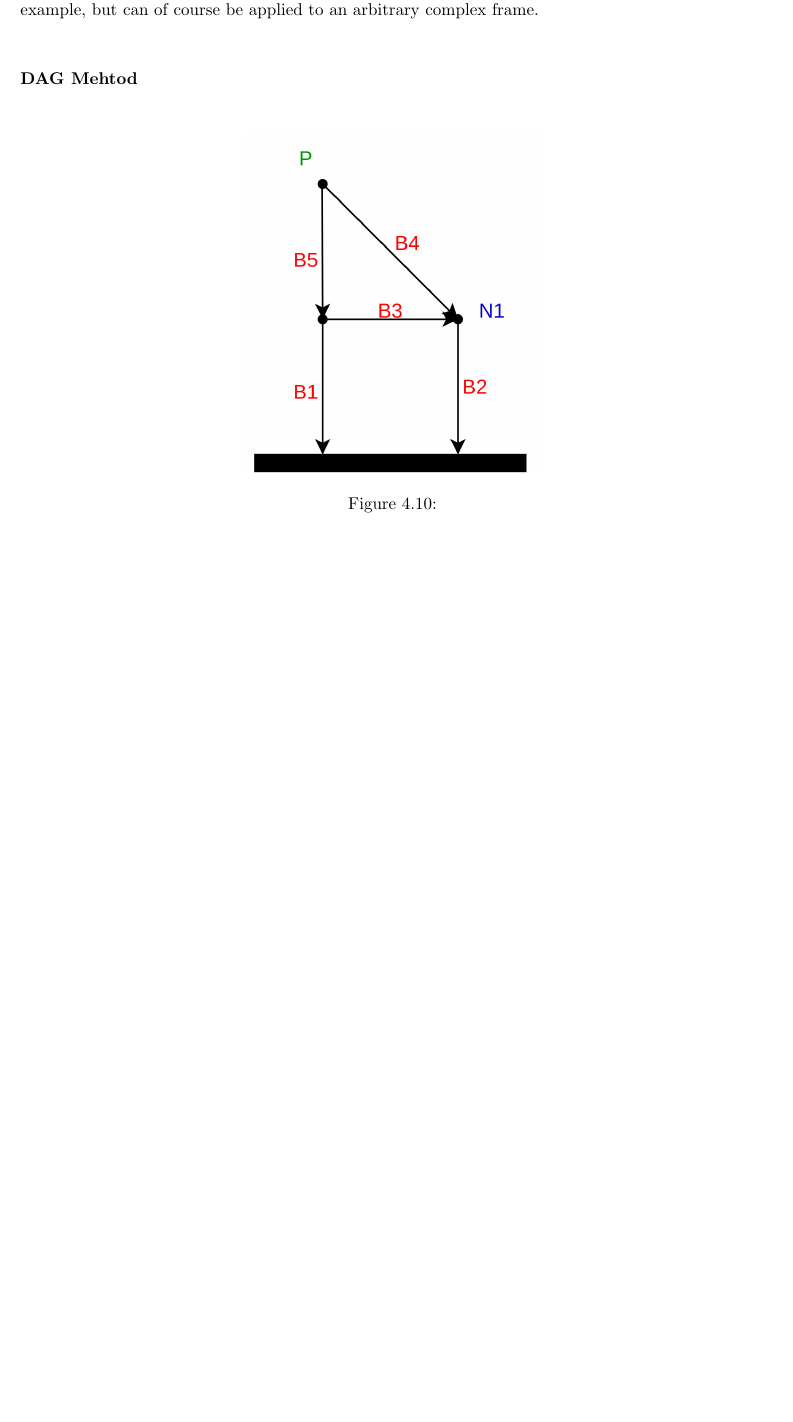
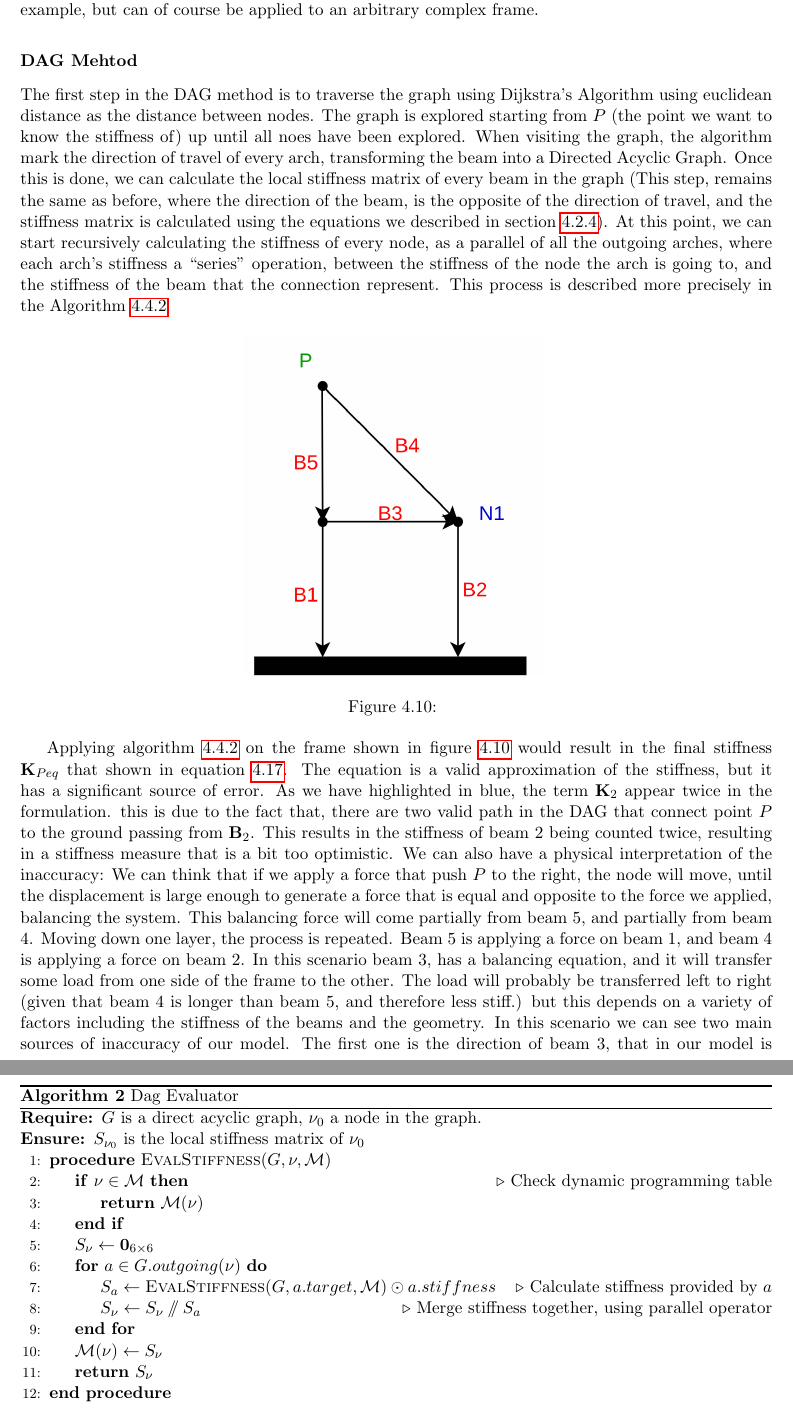
Before and after one commit to lucaSartore/evo-strut, a LaTeX thesis (report/sartore_luca_artificial_intelligence_systems_2026.tex, which reads report/monte_carlo_stiffness_evaluation.tex): part of page 34 of 39 before the commit and two parts of pages 34 and 35 of 40 after it, the two joined at a grey line, cut so that both start at the same text, the shorter picture padded with empty space. Compiled offline with pdfLaTeX.

Commit message:
add dag evaluator section

```diff
--- a/report/monte_carlo_stiffness_evaluation.tex
+++ b/report/monte_carlo_stiffness_evaluation.tex
@@ -703,6 +703,20 @@ as an example, but can of course be applied to an arbitrary complex frame.
 
 \subsubsection{DAG Mehtod}
 
+The first step in the DAG method is to traverse the graph using Dijkstra's Algorithm using euclidean
+distance as the distance between nodes.
+The graph is explored starting from $P$ (the point we want to know the stiffness of) up until
+all noes have been explored.
+When visiting the graph, the algorithm mark the direction of travel of every arch, transforming
+the beam into a Directed Acyclic Graph.
+Once this is done, we can calculate the local stiffness matrix of every beam in the graph (This step, remains the same
+as before, where the direction of the beam, is the opposite of the direction of travel, and the stiffness matrix
+is calculated using the equations we described in section \ref{sec:cantilever_matrixes}).
+At this point, we can start recursively calculating the stiffness of every node, as a parallel of all the outgoing
+arches, where each arch's stiffness a ``series'' operation, between the stiffness
+of the node the arch is going to, and the stiffness of the beam that the connection represent.
+This process is described more precisely in the Algorithm \ref{alg:dag}
+
 
 \begin{figure}[h]
     \centering
@@ -712,3 +726,26 @@ as an example, but can of course be applied to an arbitrary complex frame.
 \end{figure}
 
 
+\begin{algorithm}[h]
+\label{alg:dag}
+\caption{Dag Evaluator}
+\begin{algorithmic}[1]
+    \Require $G$ is a direct acyclic graph, $\nu_0$ a node in the graph.
+    \Ensure $S_{\nu_0}$ is the local stiffness matrix of $\nu_0$
+
+    \Procedure{EvalStiffness}{$G, \nu, \mathcal{M}$}
+        \If{$\nu \in \mathcal{M}$} \Comment{Check dynamic programming table}
+            \State \Return $\mathcal{M}(\nu)$
+        \EndIf
+        \State $S_{\nu} \gets \mathbf{0}_{6 \times 6}$
+        \For{$a \in G.outgoing(\nu)$}
+            \State $S_{a} \gets \Call{EvalStiffness}{G, a.target, \mathcal{M}} \stiffseries a.stiffness$ \Comment{Calculate stiffness provided by $a$}
+            \State $S_{\nu} \gets S_{\nu} \stiffparallel S_{a}$ \Comment{Merge stiffness together, using parallel operator}
+        \EndFor
+        \State $\mathcal{M}(\nu) \gets S_{\nu}$
+        \State \Return $S_{\nu}$
+    \EndProcedure
+
+    \Statex
+
+    \Procedure{DAGEvaluator}{$G, \nu_0$}
@@ -714,0 +756,21 @@ as an example, but can of course be applied to an arbitrary complex frame.
+\end{algorithm}
+
+
+Applying algorithm \ref{alg:dag} on the frame shown in figure \ref{fig:dag_strategy_image}
+would result in the final stiffness $\mathbf{K}_{Peq}$ that shown in equation \ref{for:dag_eq}.
+The equation is a valid approximation of the stiffness, but it has a significant source of error.
+As we have highlighted in blue, the term $\mathbf{K}_2$ appear twice in the formulation.
+this is due to the fact that, there are two valid path in the DAG that connect point $P$ to the ground
+passing from $\mathbf{B}_2$. This results in the stiffness of beam 2 being counted twice, resulting
+in a stiffness measure that is a bit too optimistic.
+We can also have a physical interpretation of the inaccuracy: We can think that if we apply a force that
+push $P$ to the right, the node will move, until the displacement is large enough to generate a force
+that is equal and opposite to the force we applied, balancing the system.
+This balancing force will come partially from beam 5, and partially from beam 4.
+Moving down one layer, the process is repeated. Beam 5 is applying a force on beam 1, and beam
+4 is applying a force on beam 2. In this scenario beam 3, has a balancing equation, and it will transfer some load
+from one side of the frame to the other. The load will probably be transferred left to right (given that beam 4
+is longer than beam 5, and therefore less stiff.) but this depends on a variety of factors including
+the stiffness of the beams and the geometry.
+In this scenario we can see two main sources of inaccuracy of our model. The first one is the direction of beam 3,
+that in our model is always left to right. This is probably true in most cases, but in the few cases where this is not
```
Also changed, not shown: report/monte_carlo_stiffness_evaluation.tex (26 more changed lines).
